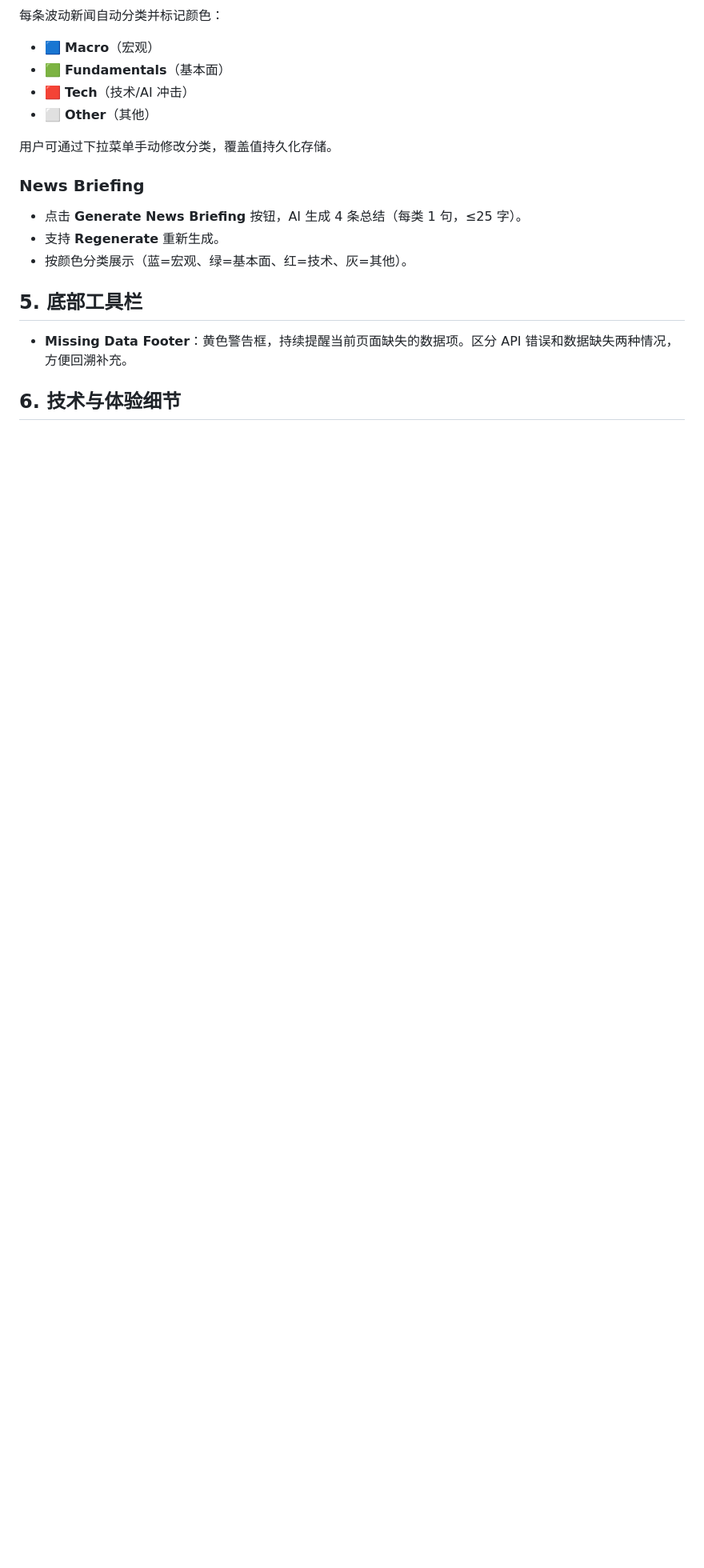
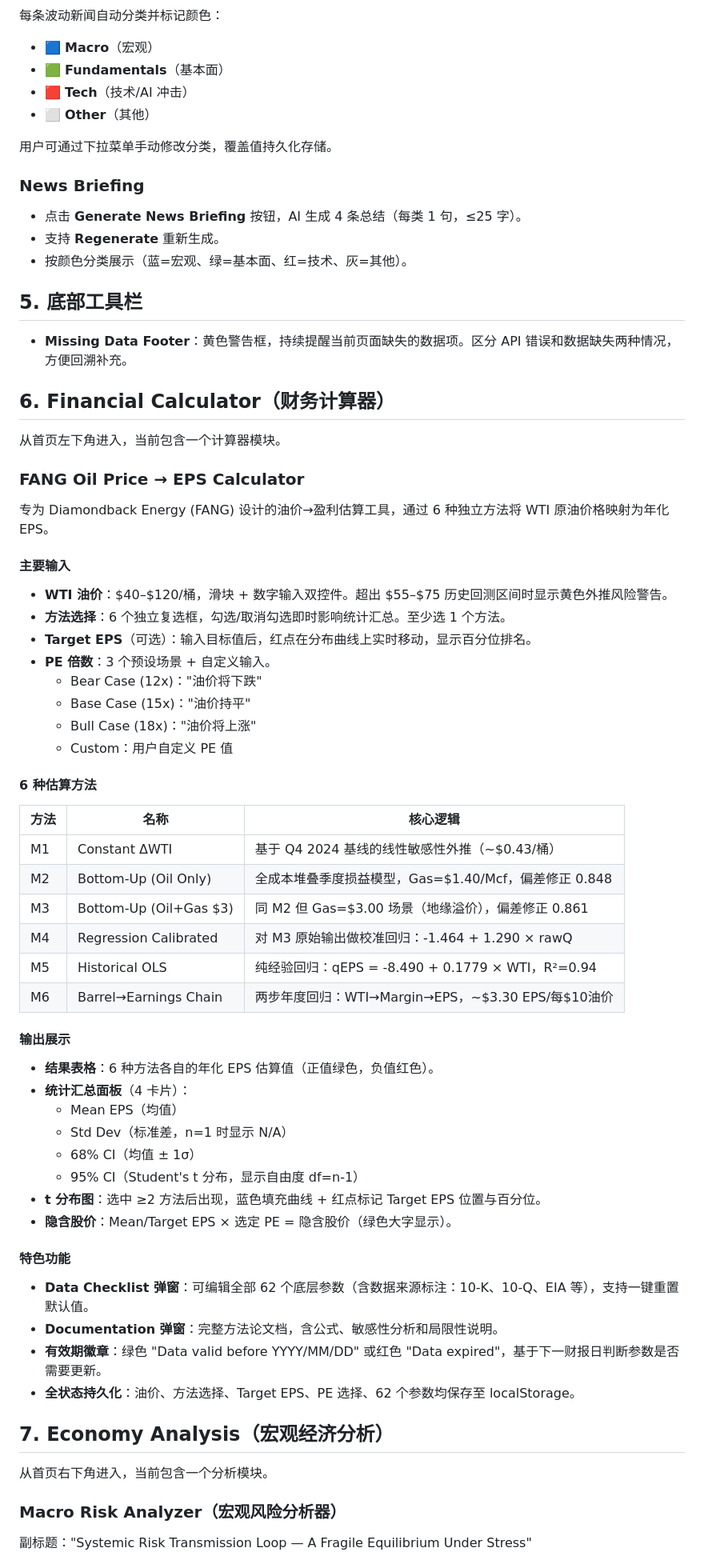
Before and after one commit to S2008syx/Stockanalyzer, a Markdown page: USER_MANUAL.md, the part around one of its changes. Shown at 80% size. GitHub-like rendering; blank space fills up the shorter version.

```diff
--- a/USER_MANUAL.md
+++ b/USER_MANUAL.md
@@ -154,4 +154,54 @@
 * **Missing Data Footer**：黄色警告框，持续提醒当前页面缺失的数据项。区分 API 错误和数据缺失两种情况，方便回溯补充。
 
 
-## 6. 技术与体验细节
+## 6. Financial Calculator（财务计算器）
+
+从首页左下角进入，当前包含一个计算器模块。
+
+### FANG Oil Price → EPS Calculator
+专为 Diamondback Energy (FANG) 设计的油价→盈利估算工具，通过 6 种独立方法将 WTI 原油价格映射为年化 EPS。
+
+#### 主要输入
+* **WTI 油价**：$40–$120/桶，滑块 + 数字输入双控件。超出 $55–$75 历史回测区间时显示黄色外推风险警告。
+* **方法选择**：6 个独立复选框，勾选/取消勾选即时影响统计汇总。至少选 1 个方法。
+* **Target EPS**（可选）：输入目标值后，红点在分布曲线上实时移动，显示百分位排名。
+* **PE 倍数**：3 个预设场景 + 自定义输入。
+   * Bear Case (12x)："油价将下跌"
+   * Base Case (15x)："油价持平"
+   * Bull Case (18x)："油价将上涨"
+   * Custom：用户自定义 PE 值
+
+#### 6 种估算方法
+| 方法 | 名称 | 核心逻辑 |
+|------|------|----------|
+| M1 | Constant ΔWTI | 基于 Q4 2024 基线的线性敏感性外推（~$0.43/桶）|
+| M2 | Bottom-Up (Oil Only) | 全成本堆叠季度损益模型，Gas=$1.40/Mcf，偏差修正 0.848 |
+| M3 | Bottom-Up (Oil+Gas $3) | 同 M2 但 Gas=$3.00 场景（地缘溢价），偏差修正 0.861 |
+| M4 | Regression Calibrated | 对 M3 原始输出做校准回归：-1.464 + 1.290 × rawQ |
+| M5 | Historical OLS | 纯经验回归：qEPS = -8.490 + 0.1779 × WTI，R²=0.94 |
+| M6 | Barrel→Earnings Chain | 两步年度回归：WTI→Margin→EPS，~$3.30 EPS/每$10油价 |
+
+#### 输出展示
+* **结果表格**：6 种方法各自的年化 EPS 估算值（正值绿色，负值红色）。
+* **统计汇总面板**（4 卡片）：
+   * Mean EPS（均值）
+   * Std Dev（标准差，n=1 时显示 N/A）
+   * 68% CI（均值 ± 1σ）
+   * 95% CI（Student's t 分布，显示自由度 df=n-1）
+* **t 分布图**：选中 ≥2 方法后出现，蓝色填充曲线 + 红点标记 Target EPS 位置与百分位。
+* **隐含股价**：Mean/Target EPS × 选定 PE = 隐含股价（绿色大字显示）。
+
+#### 特色功能
+* **Data Checklist 弹窗**：可编辑全部 62 个底层参数（含数据来源标注：10-K、10-Q、EIA 等），支持一键重置默认值。
+* **Documentation 弹窗**：完整方法论文档，含公式、敏感性分析和局限性说明。
+* **有效期徽章**：绿色 "Data valid before YYYY/MM/DD" 或红色 "Data expired"，基于下一财报日判断参数是否需要更新。
+* **全状态持久化**：油价、方法选择、Target EPS、PE 选择、62 个参数均保存至 localStorage。
+
+
+## 7. Economy Analysis（宏观经济分析）
+
+从首页右下角进入，当前包含一个分析模块。
+
+### Macro Risk Analyzer（宏观风险分析器）
+副标题："Systemic Risk Transmission Loop — A Fragile Equilibrium Under Stress"
+
```
Also changed, not shown: other parts of USER_MANUAL.md (+48 -0 lines).
